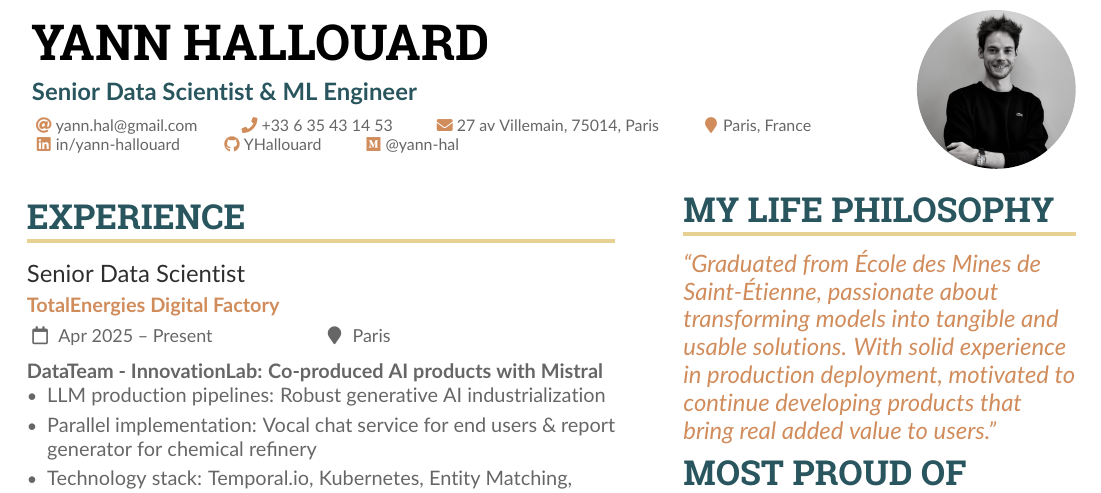
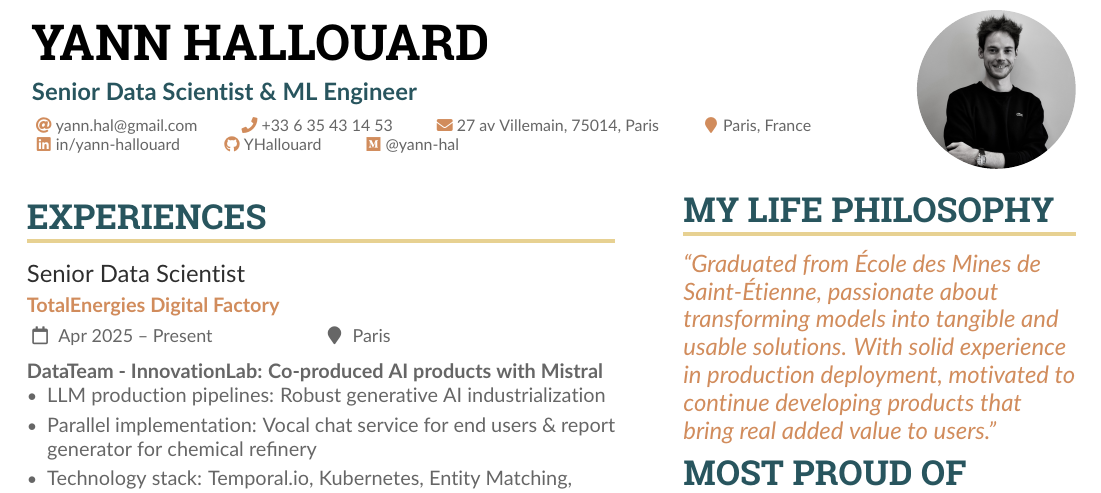
Before and after one commit to YHallouard/portfolio, a LaTeX CV (cv/sample.tex): part of page 1 of 2, cut so that both start at the same text. Compiled offline with pdfLaTeX.

Commit message:
doc: fix

```diff
--- a/cv/sample.tex
+++ b/cv/sample.tex
@@ -147,7 +147,7 @@
 % Start a 2-column paracol. Both the left and right columns will automatically
 % break across pages if things get too long.
 \begin{paracol}{2}
-\cvsection{Experience}
+\cvsection{Experiences}
 
 \cvevent{Senior Data Scientist}{TotalEnergies Digital Factory}{Apr 2025 -- Present}{Paris}
 \textbf{DataTeam - InnovationLab: Co-produced AI products with Mistral}
```
Also changed, not shown: cv/sample.pdf, 6 other files.
